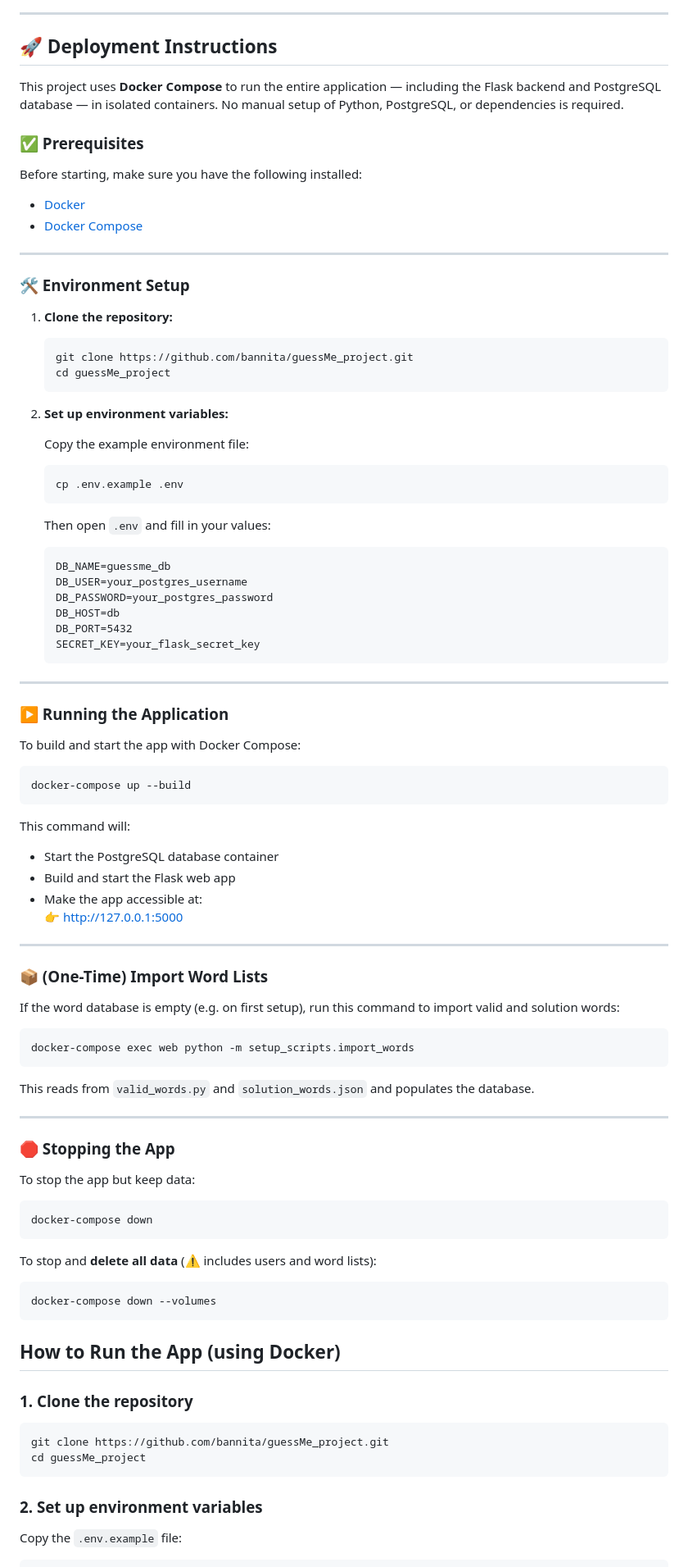
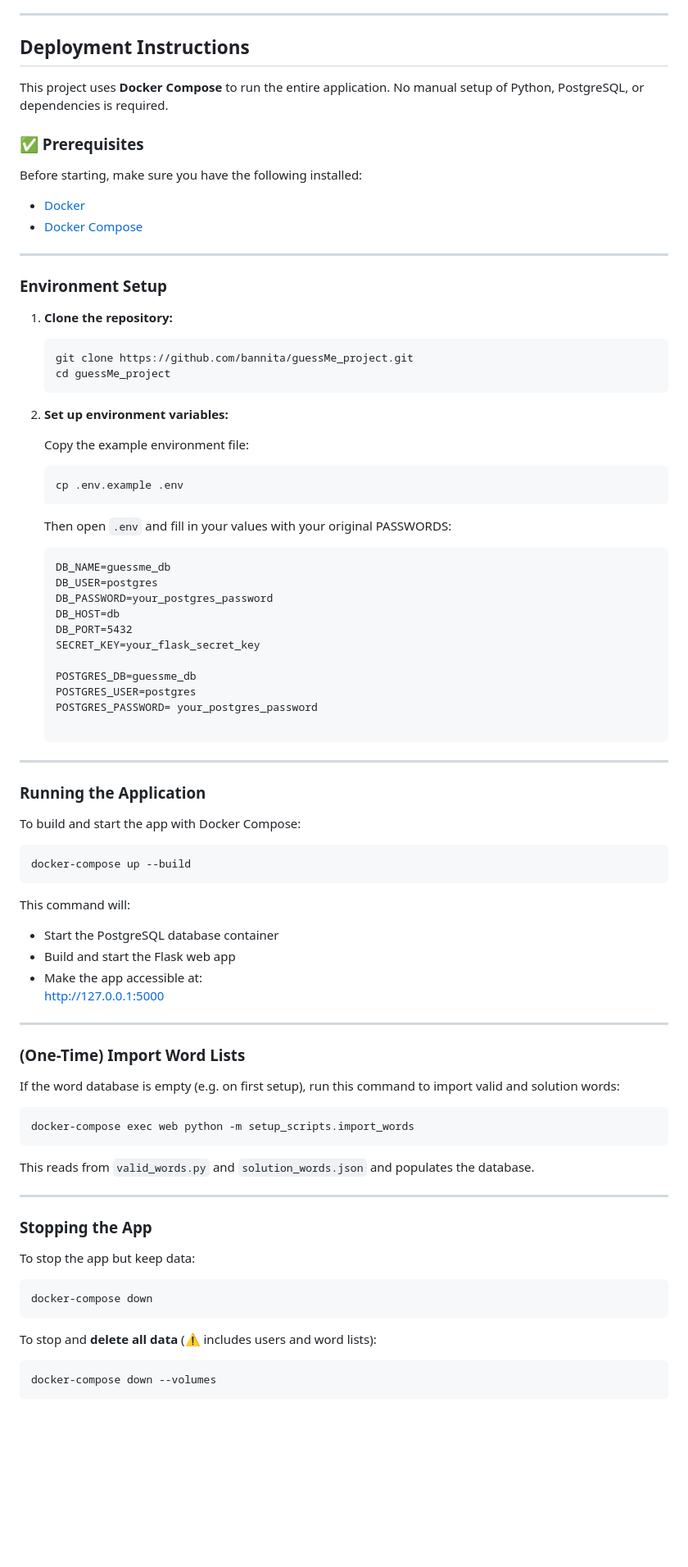
Before and after one commit to bannita/guessMe_project, a Markdown page: README.md, the part around one of its changes. Shown at 82% size. Rendered like a GitHub page; blank space fills up the shorter version.

````diff
--- a/README.md
+++ b/README.md
@@ -40,9 +40,9 @@
 * Tools: Docker, VS Code, DBeaver
 
 ---
-## 🚀 Deployment Instructions
+## Deployment Instructions
 
-This project uses **Docker Compose** to run the entire application — including the Flask backend and PostgreSQL database — in isolated containers. No manual setup of Python, PostgreSQL, or dependencies is required.
+This project uses **Docker Compose** to run the entire application. No manual setup of Python, PostgreSQL, or dependencies is required.
 
 ### ✅ Prerequisites
 
@@ -53,7 +53,7 @@ Before starting, make sure you have the following installed:
 
 ---
 
-### 🛠️ Environment Setup
+### Environment Setup
 
 1. **Clone the repository:**
    ```bash
@@ -68,19 +68,24 @@ Before starting, make sure you have the following installed:
    cp .env.example .env
    ```
 
-   Then open `.env` and fill in your values:
+   Then open `.env` and fill in your values with your original PASSWORDS:
    ```
    DB_NAME=guessme_db
-   DB_USER=your_postgres_username
+   DB_USER=postgres
    DB_PASSWORD=your_postgres_password
    DB_HOST=db
    DB_PORT=5432
    SECRET_KEY=your_flask_secret_key
+
+   POSTGRES_DB=guessme_db
+   POSTGRES_USER=postgres
+   POSTGRES_PASSWORD= your_postgres_password
+
    ```
 
 ---
 
-### ▶️ Running the Application
+### Running the Application
 
 To build and start the app with Docker Compose:
 
@@ -93,11 +98,11 @@ This command will:
 - Start the PostgreSQL database container
 - Build and start the Flask web app
 - Make the app accessible at:
-  👉 [http://127.0.0.1:5000](http://127.0.0.1:5000)
+  [http://127.0.0.1:5000](http://127.0.0.1:5000)
 
 ---
 
-### 📦 (One-Time) Import Word Lists
+### (One-Time) Import Word Lists
 
 If the word database is empty (e.g. on first setup), run this command to import valid and solution words:
 
@@ -109,7 +114,7 @@ This reads from `valid_words.py` and `solution_words.json` and populates the dat
 
 ---
 
-### 🛑 Stopping the App
+### Stopping the App
 
 To stop the app but keep data:
 ```bash
@@ -120,18 +125,3 @@ To stop and **delete all data** (⚠️ includes users and word lists):
 ```bash
 docker-compose down --volumes
 ```
-
-
-## How to Run the App (using Docker)
-
-### 1. Clone the repository
-
-```bash
-git clone https://github.com/bannita/guessMe_project.git
-cd guessMe_project
-```
-
-### 2. Set up environment variables
-
-Copy the `.env.example` file:
-
````
Also changed, not shown: other parts of README.md (+0 -17 lines).
